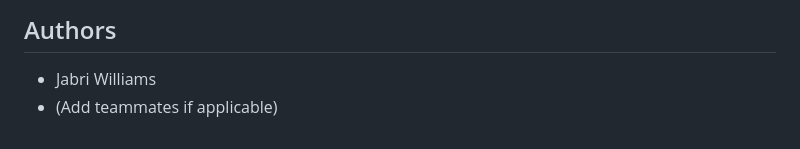
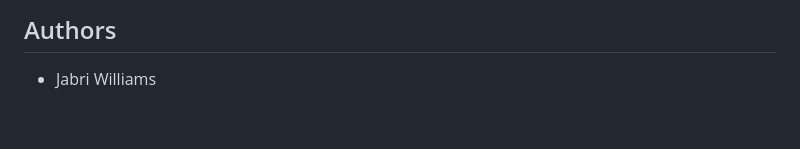
Before and after one commit to Jwill175/Piece-, a Markdown page: README.md, the part around the change. Drawn GitHub-style.

```diff
--- a/README.md
+++ b/README.md
@@ -178,4 +178,3 @@ test/
 ## Authors
 
 * Jabri Williams
-* (Add teammates if applicable)
```
